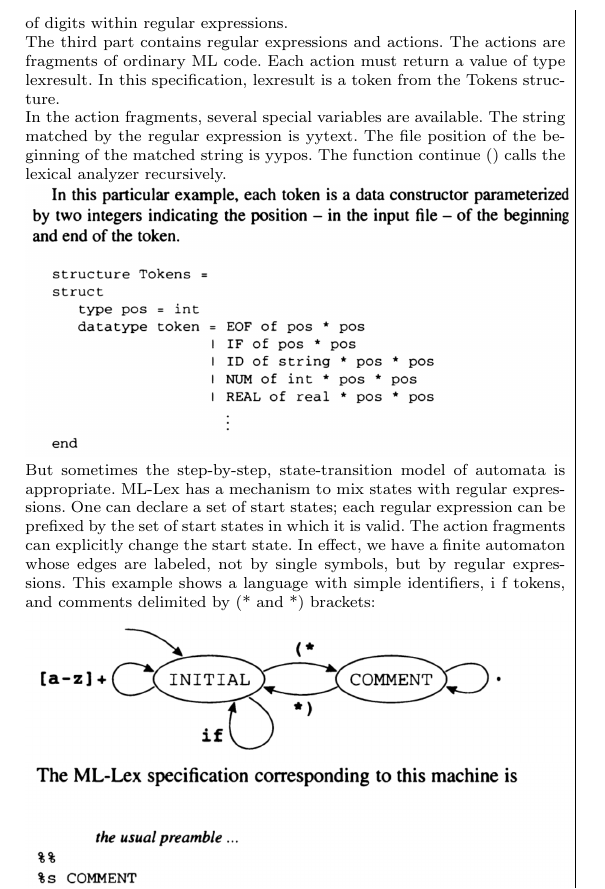
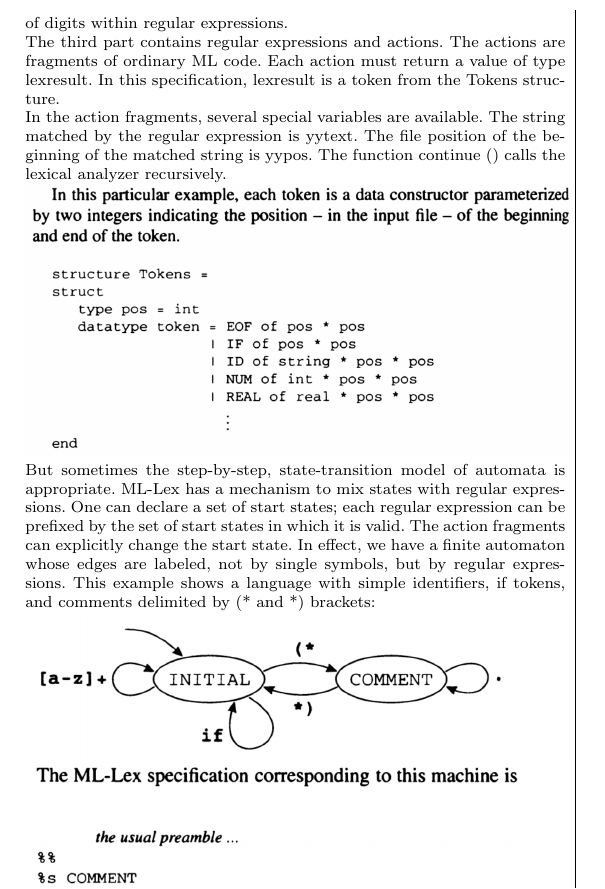
Before and after one commit to sourabhxyz/CompilerNotes, a LaTeX document (compiler.tex): part of page 3 of 3, cut so that both start at the same text. Compiled offline with pdfLaTeX.

Commit message:
around 15

```diff
--- a/compiler.tex
+++ b/compiler.tex
@@ -186,7 +186,7 @@ One can declare a set of start states; each regular expression can be prefixed
 by the set of start states in which it is valid. The action fragments can
 explicitly change the start state. In effect, we have a finite automaton whose edges
 are labeled, not by single symbols, but by regular expressions. This example
-shows a language with simple identifiers, i f tokens, and comments delimited
+shows a language with simple identifiers, if tokens, and comments delimited
 by (* and *) brackets:
 
 \includegraphics[width=0.5\textwidth,height=0.5\textheight,keepaspectratio]{lex3}
```
Also changed, not shown: compiler.pdf, 4 other files.
